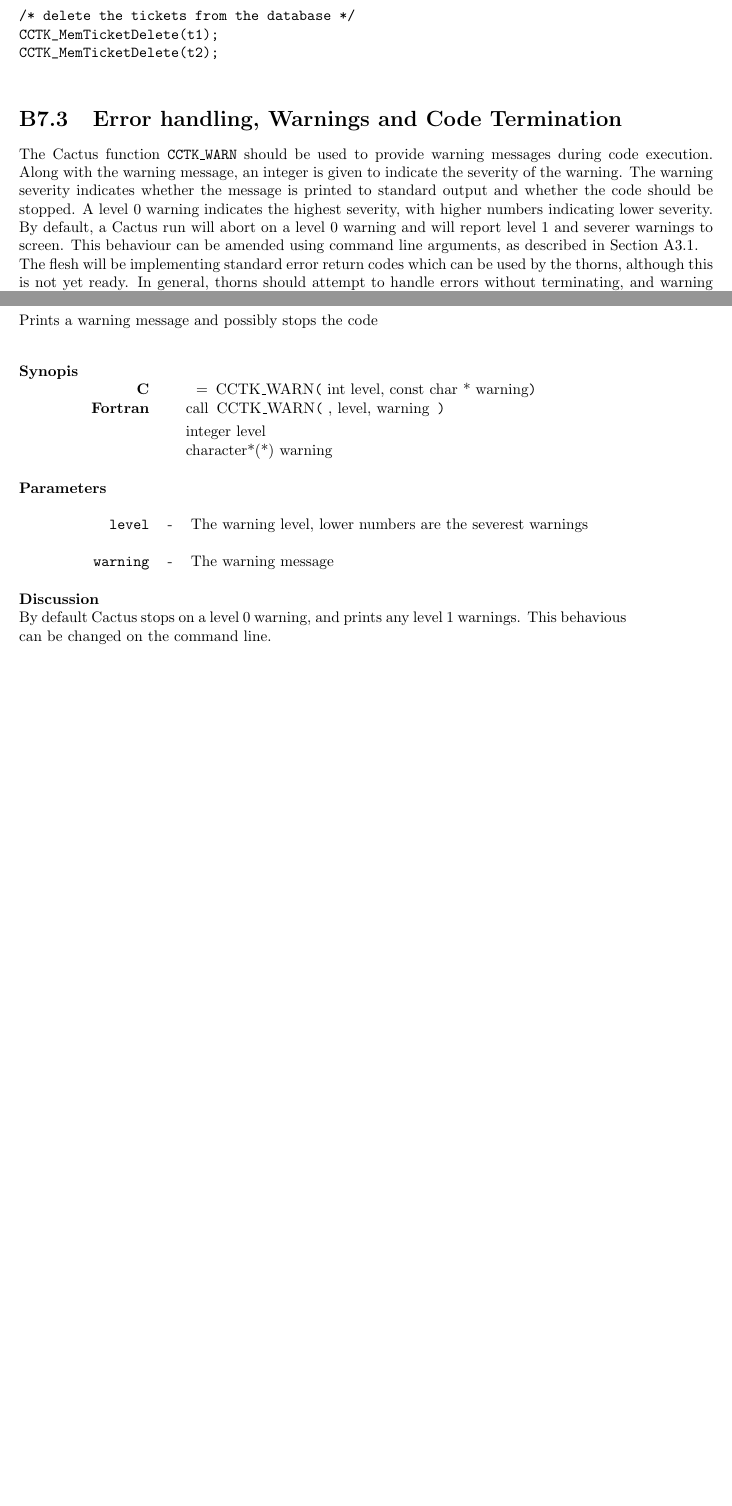
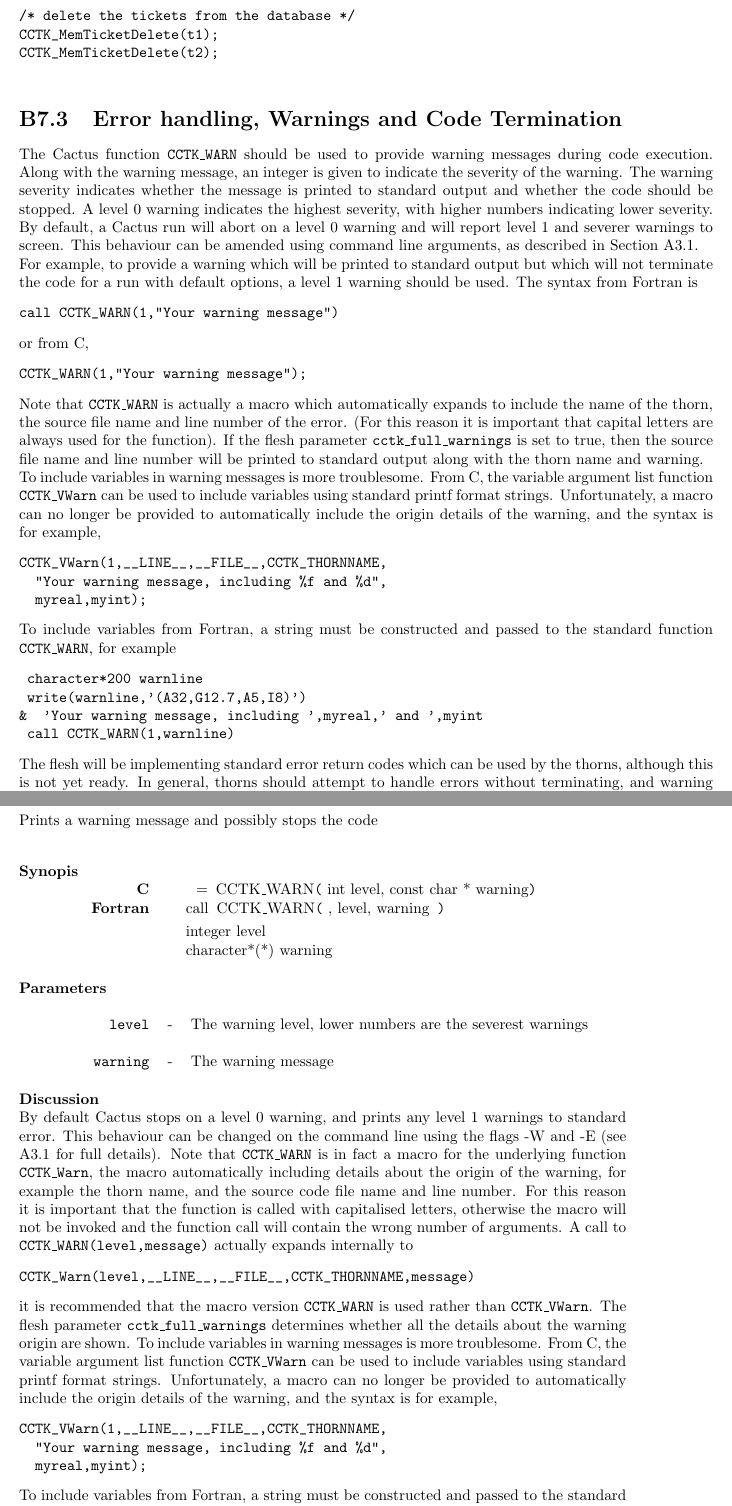
Before and after one commit to max-morris/Cactus, a LaTeX document (doc/UsersGuide/UsersGuide.tex, which reads doc/UsersGuide/FunctionReference.tex, doc/UsersGuide/ThornWriters.tex): two parts of pages 50 and 173 of 190, joined at a grey line, cut so that both start at the same text, the shorter picture padded with empty space. Compiled offline with pdfLaTeX.

Commit message:
Added information about CCTK_WARN
git-svn-id: https://svn.cactuscode.org/flesh/trunk@1982 17b73243-c579-4c4c-a9d2-2d5706c11dac

```diff
--- a/doc/UsersGuide/FunctionReference.tex
+++ b/doc/UsersGuide/FunctionReference.tex
@@ -2905,8 +2905,47 @@ If the name if {\t NULL} the index will be used, if the index is negative the na
 \parameter{warning}{The warning message}
 \end{params}
 \begin{discussion}
-By default Cactus stops on a level 0 warning, and prints any level 1 warnings.
-This behavious can be changed on the command line.
+By default Cactus stops on a level 0 warning, and prints any level 1 warnings
+to standard error. This behaviour can be changed on the command line using
+the flags -W and -E (see \ref{sec:coliop} for full details). Note that
+{\tt CCTK\_WARN} is in fact a macro for the underlying function {\tt
+CCTK\_Warn}, the macro automatically including details about the origin
+of the warning, for example the thorn name, and the source code file
+name and line number. For this reason it is important that the function
+is called with capitalised letters, otherwise the macro will not be invoked
+and the function call will contain the wrong number of arguments. A call to
+{\tt CCTK\_WARN(level,message)} actually expands internally to
+{\tt
+\begin{verbatim}
+CCTK_Warn(level,__LINE__,__FILE__,CCTK_THORNNAME,message)
+\end{verbatim}
+}
+it is recommended that the macro version {\tt CCTK\_WARN} is used rather
+than {\tt CCTK\_VWarn}.
+The flesh parameter {\tt cctk\_full\_warnings}
+determines whether all the details about the warning origin are shown.
+To include variables in warning messages is more troublesome. From C, the
+variable argument list
+function {\tt CCTK\_VWarn} can be used to include variables using standard printf format strings. Unfortunately, a macro can no
+longer be provided to automatically include the origin details of the warning,
+and the syntax is for example,
+{\tt
+\begin{verbatim}
+CCTK_VWarn(1,__LINE__,__FILE__,CCTK_THORNNAME,
+  "Your warning message, including %f and %d",
+  myreal,myint);
+\end{verbatim}
+}
+To include variables from Fortran, a string must be constructed and passed
+to the standard function {\tt CCTK\_WARN}, for example
+{\tt
+\begin{verbatim}
+ character*200 warnline
+ write(warnline,'(A32,G12.7,A5,I8)')
+&  'Your warning message, including ',myreal,' and ',myint
+ call CCTK_WARN(1,warnline)
+\end{verbatim}
+}
 \end{discussion}
 \begin{examples}
 \begin{tabular}{@{}p{3cm}cp{11cm}}
--- a/doc/UsersGuide/ThornWriters.tex
+++ b/doc/UsersGuide/ThornWriters.tex
@@ -1769,6 +1769,51 @@ By default, a Cactus run will abort on a level 0 warning
 and will report level 1 and severer warnings to screen.
 This behaviour can be amended using command line arguments,
 as described in Section~\ref{sec:coliop}.
+
+For example, to provide a warning which will be printed to standard
+output but which will not terminate the code for a run with default
+options, a level 1 warning should be used. The syntax from Fortran is
+{\tt
+\begin{verbatim}
+call CCTK_WARN(1,"Your warning message")
+\end{verbatim}
+}
+or from C,
+{\tt
+\begin{verbatim}
+CCTK_WARN(1,"Your warning message");
+\end{verbatim}
+}
+
+Note that {\tt CCTK\_WARN} is actually a macro which automatically
+expands to include the name of the thorn, the source file name and line
+number of the error. (For this reason it is important that capital letters are
+always used for the function). If the flesh parameter {\tt cctk\_full\_warnings} is
+set to true, then the source file name and line number will be printed to
+standard output along with the thorn name and warning.
+
+To include variables in warning messages is more troublesome. From C, the
+variable argument list
+function {\tt CCTK\_VWarn} can be used to include variables using standard printf format strings. Unfortunately, a macro can no
+longer be provided to automatically include the origin details of the warning,
+and the syntax is for example,
+{\tt
+\begin{verbatim}
+CCTK_VWarn(1,__LINE__,__FILE__,CCTK_THORNNAME,
+  "Your warning message, including %f and %d",
+  myreal,myint);
+\end{verbatim}
+}
+To include variables from Fortran, a string must be constructed and passed
+to the standard function {\tt CCTK\_WARN}, for example
+{\tt
+\begin{verbatim}
+ character*200 warnline
+ write(warnline,'(A32,G12.7,A5,I8)')
+&  'Your warning message, including ',myreal,' and ',myint
+ call CCTK_WARN(1,warnline)
+\end{verbatim}
+}
 
 The flesh will be implementing standard error return codes
 which can be used by the thorns, although this is not
```
Also changed, not shown: doc/UsersGuide/FunctionReference.tex (12 more changed lines).
